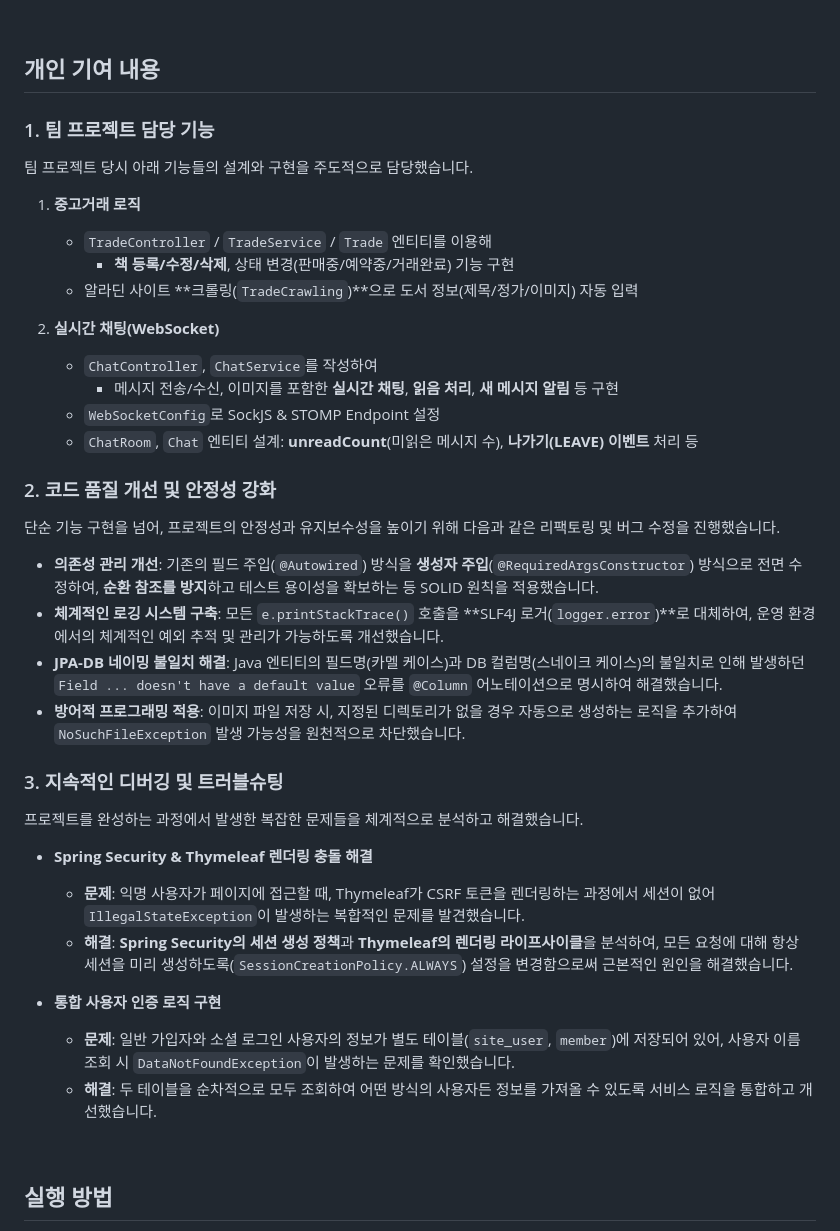
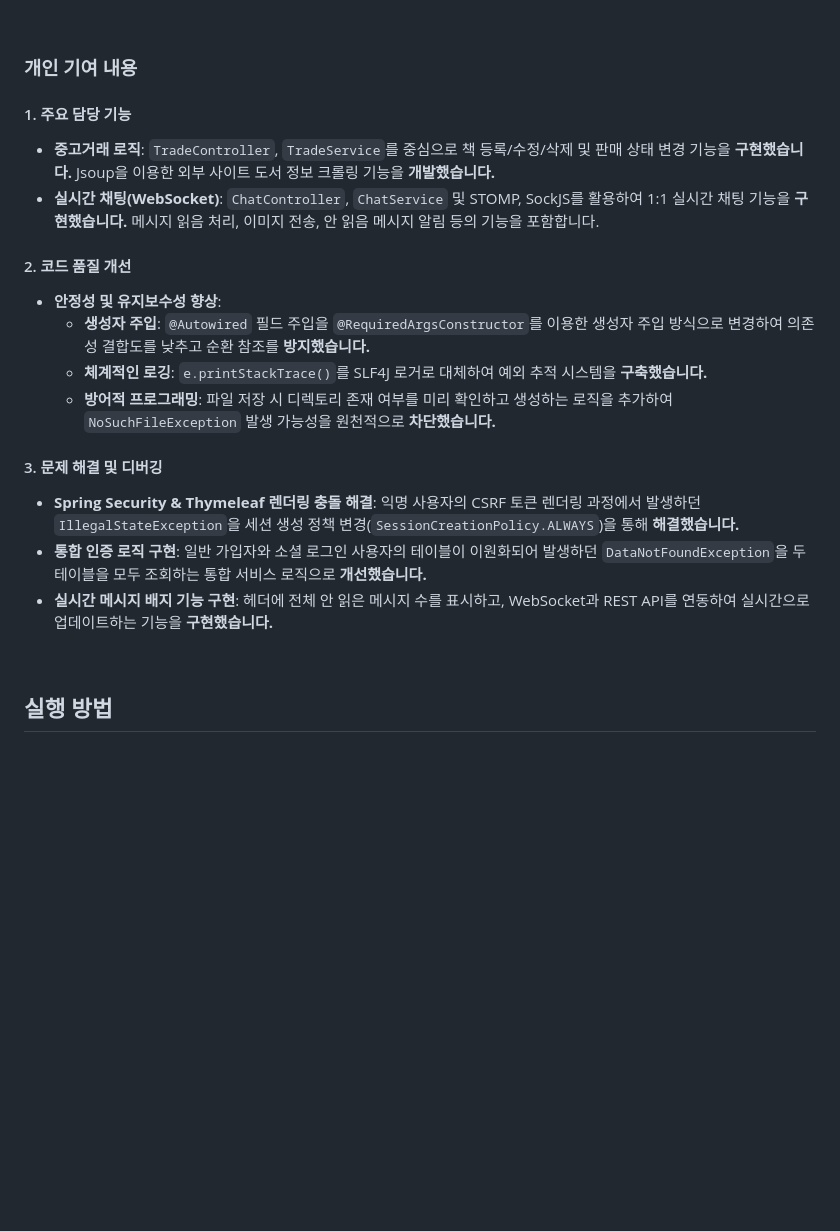
Before and after one commit to yoki06161/Book-Dream-Portfolio, a Markdown page: README.md, the part around the change. Rendered like a GitHub page; blank space fills up the shorter version.

```diff
--- a/README.md
+++ b/README.md
@@ -28,42 +28,22 @@
 
 <br/>
 
-## 개인 기여 내용
-### 1. 팀 프로젝트 담당 기능
+### 개인 기여 내용
 
-팀 프로젝트 당시 아래 기능들의 설계와 구현을 주도적으로 담당했습니다.
+#### 1. 주요 담당 기능
+- **중고거래 로직**: `TradeController`, `TradeService`를 중심으로 책 등록/수정/삭제 및 판매 상태 변경 기능을 **구현했습니다.** Jsoup을 이용한 외부 사이트 도서 정보 크롤링 기능을 **개발했습니다.**
+- **실시간 채팅(WebSocket)**: `ChatController`, `ChatService` 및 STOMP, SockJS를 활용하여 1:1 실시간 채팅 기능을 **구현했습니다.** 메시지 읽음 처리, 이미지 전송, 안 읽음 메시지 알림 등의 기능을 포함합니다.
 
-1. **중고거래 로직**
-   - `TradeController` / `TradeService` / `Trade` 엔티티를 이용해
-     - **책 등록/수정/삭제**, 상태 변경(판매중/예약중/거래완료) 기능 구현
-   - 알라딘 사이트 **크롤링(`TradeCrawling`)**으로 도서 정보(제목/정가/이미지) 자동 입력
+#### 2. 코드 품질 개선
+- **안정성 및 유지보수성 향상**:
+    - **생성자 주입**: `@Autowired` 필드 주입을 `@RequiredArgsConstructor`를 이용한 생성자 주입 방식으로 변경하여 의존성 결합도를 낮추고 순환 참조를 **방지했습니다.**
+    - **체계적인 로깅**: `e.printStackTrace()`를 SLF4J 로거로 대체하여 예외 추적 시스템을 **구축했습니다.**
+    - **방어적 프로그래밍**: 파일 저장 시 디렉토리 존재 여부를 미리 확인하고 생성하는 로직을 추가하여 `NoSuchFileException` 발생 가능성을 원천적으로 **차단했습니다.**
 
-2. **실시간 채팅(WebSocket)**
-   - `ChatController`, `ChatService`를 작성하여
-     - 메시지 전송/수신, 이미지를 포함한 **실시간 채팅**, **읽음 처리**, **새 메시지 알림** 등 구현
-   - `WebSocketConfig`로 SockJS & STOMP Endpoint 설정
-   - `ChatRoom`, `Chat` 엔티티 설계: **unreadCount**(미읽은 메시지 수), **나가기(LEAVE) 이벤트** 처리 등
-
-### 2. 코드 품질 개선 및 안정성 강화
-
-단순 기능 구현을 넘어, 프로젝트의 안정성과 유지보수성을 높이기 위해 다음과 같은 리팩토링 및 버그 수정을 진행했습니다.
-
-* **의존성 관리 개선**: 기존의 필드 주입(`@Autowired`) 방식을 **생성자 주입**(`@RequiredArgsConstructor`) 방식으로 전면 수정하여, **순환 참조를 방지**하고 테스트 용이성을 확보하는 등 SOLID 원칙을 적용했습니다.
-* **체계적인 로깅 시스템 구축**: 모든 `e.printStackTrace()` 호출을 **SLF4J 로거(`logger.error`)**로 대체하여, 운영 환경에서의 체계적인 예외 추적 및 관리가 가능하도록 개선했습니다.
-* **JPA-DB 네이밍 불일치 해결**: Java 엔티티의 필드명(카멜 케이스)과 DB 컬럼명(스네이크 케이스)의 불일치로 인해 발생하던 `Field ... doesn't have a default value` 오류를 `@Column` 어노테이션으로 명시하여 해결했습니다.
-* **방어적 프로그래밍 적용**: 이미지 파일 저장 시, 지정된 디렉토리가 없을 경우 자동으로 생성하는 로직을 추가하여 `NoSuchFileException` 발생 가능성을 원천적으로 차단했습니다.
-
-### 3. 지속적인 디버깅 및 트러블슈팅
-
-프로젝트를 완성하는 과정에서 발생한 복잡한 문제들을 체계적으로 분석하고 해결했습니다.
-
-* **Spring Security & Thymeleaf 렌더링 충돌 해결**
-    * **문제**: 익명 사용자가 페이지에 접근할 때, Thymeleaf가 CSRF 토큰을 렌더링하는 과정에서 세션이 없어 `IllegalStateException`이 발생하는 복합적인 문제를 발견했습니다.
-    * **해결**: **Spring Security의 세션 생성 정책**과 **Thymeleaf의 렌더링 라이프사이클**을 분석하여, 모든 요청에 대해 항상 세션을 미리 생성하도록(`SessionCreationPolicy.ALWAYS`) 설정을 변경함으로써 근본적인 원인을 해결했습니다.
-
-* **통합 사용자 인증 로직 구현**
-    * **문제**: 일반 가입자와 소셜 로그인 사용자의 정보가 별도 테이블(`site_user`, `member`)에 저장되어 있어, 사용자 이름 조회 시 `DataNotFoundException`이 발생하는 문제를 확인했습니다.
-    * **해결**: 두 테이블을 순차적으로 모두 조회하여 어떤 방식의 사용자든 정보를 가져올 수 있도록 서비스 로직을 통합하고 개선했습니다.
+#### 3. 문제 해결 및 디버깅
+- **Spring Security & Thymeleaf 렌더링 충돌 해결**: 익명 사용자의 CSRF 토큰 렌더링 과정에서 발생하던 `IllegalStateException`을 세션 생성 정책 변경(`SessionCreationPolicy.ALWAYS`)을 통해 **해결했습니다.**
+- **통합 인증 로직 구현**: 일반 가입자와 소셜 로그인 사용자의 테이블이 이원화되어 발생하던 `DataNotFoundException`을 두 테이블을 모두 조회하는 통합 서비스 로직으로 **개선했습니다.**
+- **실시간 메시지 배지 기능 구현**: 헤더에 전체 안 읽은 메시지 수를 표시하고, WebSocket과 REST API를 연동하여 실시간으로 업데이트하는 기능을 **구현했습니다.**
 
 <br/>
 
```
